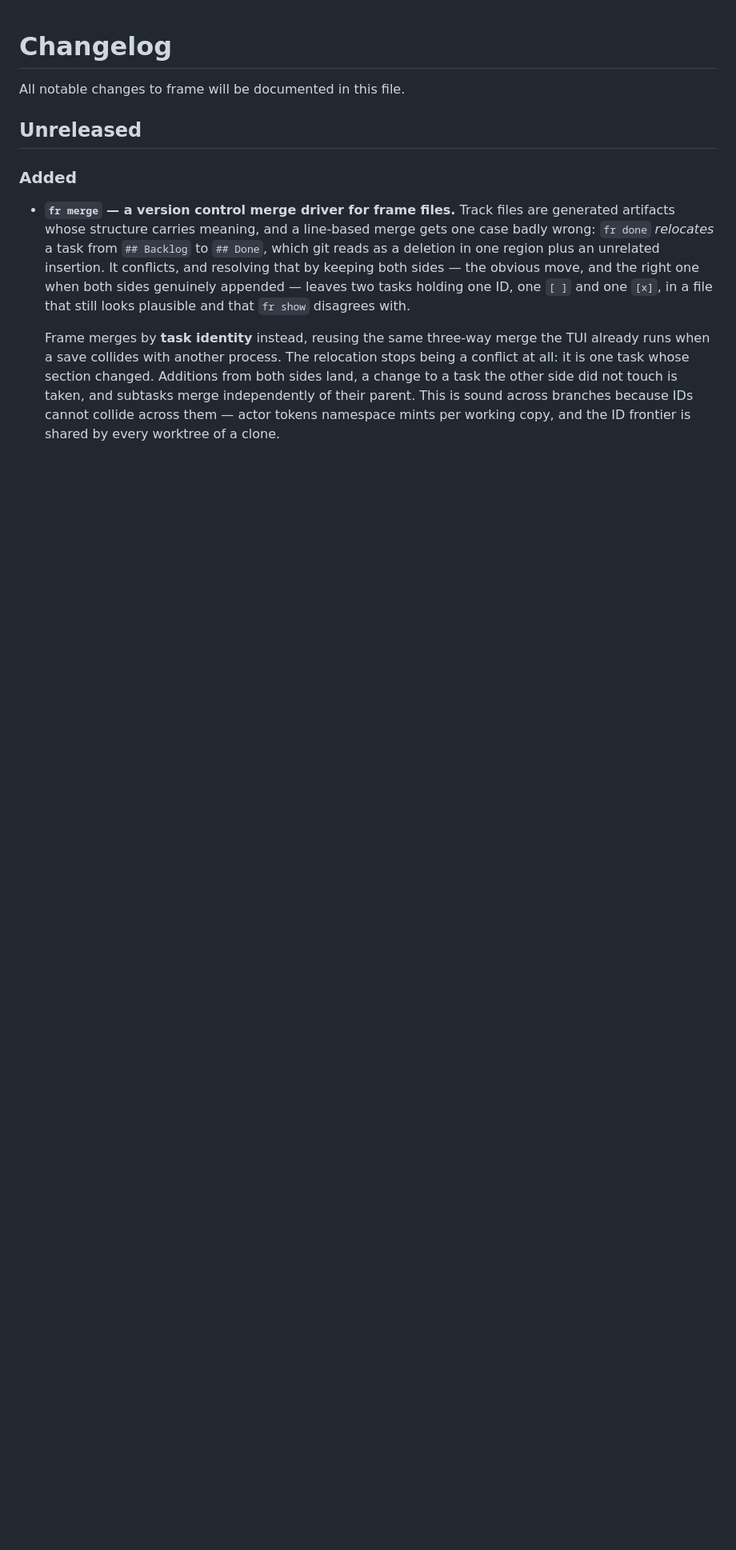
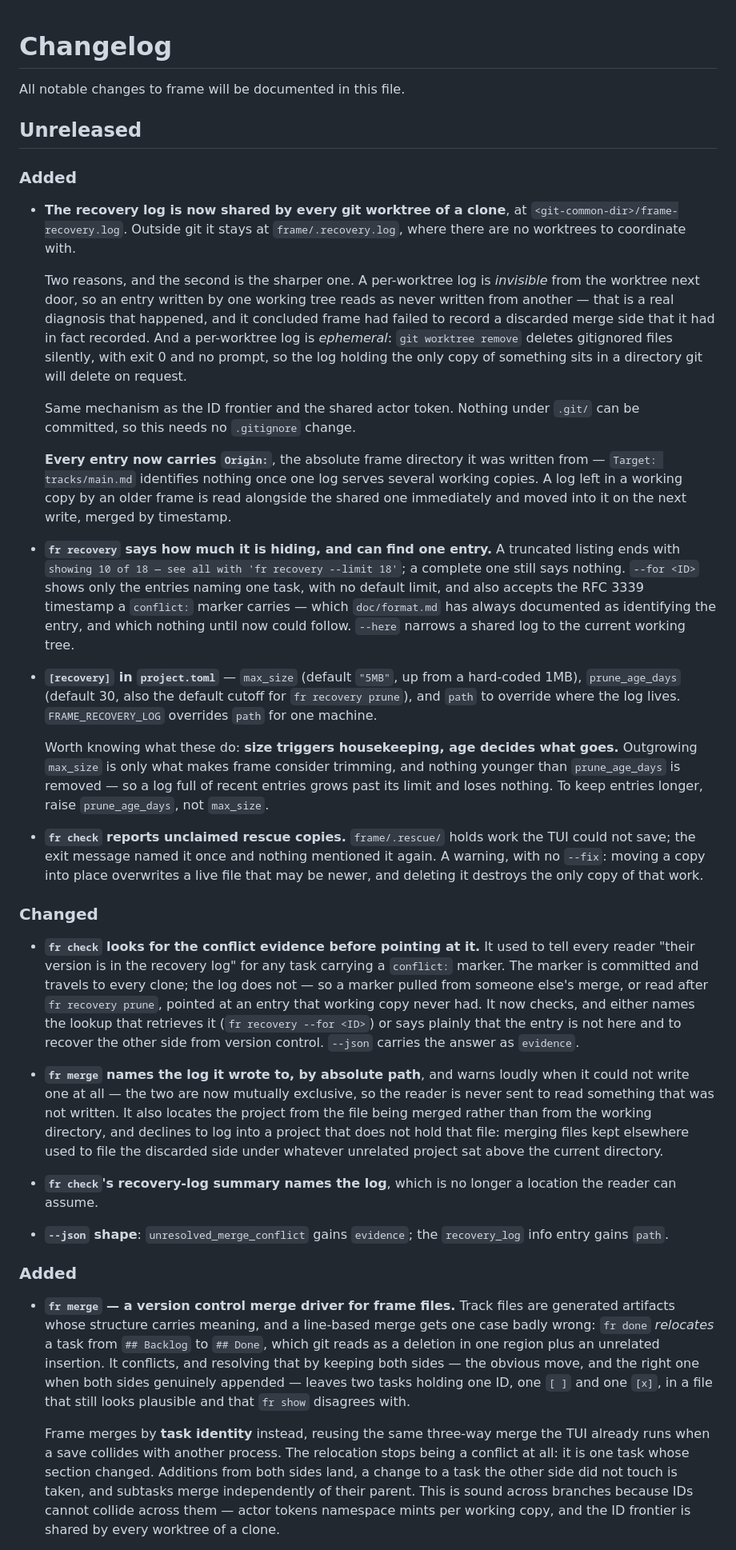
Before and after one commit to joshsegall/frame, a Markdown page: CHANGELOG.md, the part around the change. Shown at 80% size. GitHub-like rendering; blank space fills up the shorter version.

Commit message:
docs: changelog for the recovery-log arc
Six commits' worth of user-facing change in one entry each: the shared log,
the `fr recovery` surfacing, the `[recovery]` config section, the verified
`fr check` pointer, `fr merge`'s absolute paths and project scoping, and the
rescue-copy finding.

Two things called out that a reader would otherwise get wrong. The size
setting is a trigger for housekeeping, not a cap — `prune_age_days` is what
governs retention — and the `--json` shape changes in two places
(`evidence` on `unresolved_merge_conflict`, `path` on `recovery_log`).

Co-Authored-By: Claude Opus 5 (1M context) <noreply@anthropic.com>

```diff
--- a/CHANGELOG.md
+++ b/CHANGELOG.md
@@ -3,6 +3,34 @@
 All notable changes to frame will be documented in this file.
 
 ## Unreleased
+
+### Added
+
+- **The recovery log is now shared by every git worktree of a clone**, at `<git-common-dir>/frame-recovery.log`. Outside git it stays at `frame/.recovery.log`, where there are no worktrees to coordinate with.
+
+  Two reasons, and the second is the sharper one. A per-worktree log is *invisible* from the worktree next door, so an entry written by one working tree reads as never written from another — that is a real diagnosis that happened, and it concluded frame had failed to record a discarded merge side that it had in fact recorded. And a per-worktree log is *ephemeral*: `git worktree remove` deletes gitignored files silently, with exit 0 and no prompt, so the log holding the only copy of something sits in a directory git will delete on request.
+
+  Same mechanism as the ID frontier and the shared actor token. Nothing under `.git/` can be committed, so this needs no `.gitignore` change.
+
+  **Every entry now carries `Origin:`**, the absolute frame directory it was written from — `Target: tracks/main.md` identifies nothing once one log serves several working copies. A log left in a working copy by an older frame is read alongside the shared one immediately and moved into it on the next write, merged by timestamp.
+
+- **`fr recovery` says how much it is hiding, and can find one entry.** A truncated listing ends with `showing 10 of 18 — see all with 'fr recovery --limit 18'`; a complete one still says nothing. `--for <ID>` shows only the entries naming one task, with no default limit, and also accepts the RFC 3339 timestamp a `conflict:` marker carries — which `doc/format.md` has always documented as identifying the entry, and which nothing until now could follow. `--here` narrows a shared log to the current working tree.
+
+- **`[recovery]` in `project.toml`** — `max_size` (default `"5MB"`, up from a hard-coded 1MB), `prune_age_days` (default 30, also the default cutoff for `fr recovery prune`), and `path` to override where the log lives. `FRAME_RECOVERY_LOG` overrides `path` for one machine.
+
+  Worth knowing what these do: **size triggers housekeeping, age decides what goes.** Outgrowing `max_size` is only what makes frame consider trimming, and nothing younger than `prune_age_days` is removed — so a log full of recent entries grows past its limit and loses nothing. To keep entries longer, raise `prune_age_days`, not `max_size`.
+
+- **`fr check` reports unclaimed rescue copies.** `frame/.rescue/` holds work the TUI could not save; the exit message named it once and nothing mentioned it again. A warning, with no `--fix`: moving a copy into place overwrites a live file that may be newer, and deleting it destroys the only copy of that work.
+
+### Changed
+
+- **`fr check` looks for the conflict evidence before pointing at it.** It used to tell every reader "their version is in the recovery log" for any task carrying a `conflict:` marker. The marker is committed and travels to every clone; the log does not — so a marker pulled from someone else's merge, or read after `fr recovery prune`, pointed at an entry that working copy never had. It now checks, and either names the lookup that retrieves it (`fr recovery --for <ID>`) or says plainly that the entry is not here and to recover the other side from version control. `--json` carries the answer as `evidence`.
+
+- **`fr merge` names the log it wrote to, by absolute path**, and warns loudly when it could not write one at all — the two are now mutually exclusive, so the reader is never sent to read something that was not written. It also locates the project from the file being merged rather than from the working directory, and declines to log into a project that does not hold that file: merging files kept elsewhere used to file the discarded side under whatever unrelated project sat above the current directory.
+
+- **`fr check`'s recovery-log summary names the log**, which is no longer a location the reader can assume.
+
+- **`--json` shape**: `unresolved_merge_conflict` gains `evidence`; the `recovery_log` info entry gains `path`.
 
 ### Added
 - **`fr merge` — a version control merge driver for frame files.** Track files are generated artifacts whose structure carries meaning, and a line-based merge gets one case badly wrong: `fr done` *relocates* a task from `## Backlog` to `## Done`, which git reads as a deletion in one region plus an unrelated insertion. It conflicts, and resolving that by keeping both sides — the obvious move, and the right one when both sides genuinely appended — leaves two tasks holding one ID, one `[ ]` and one `[x]`, in a file that still looks plausible and that `fr show` disagrees with.
```
